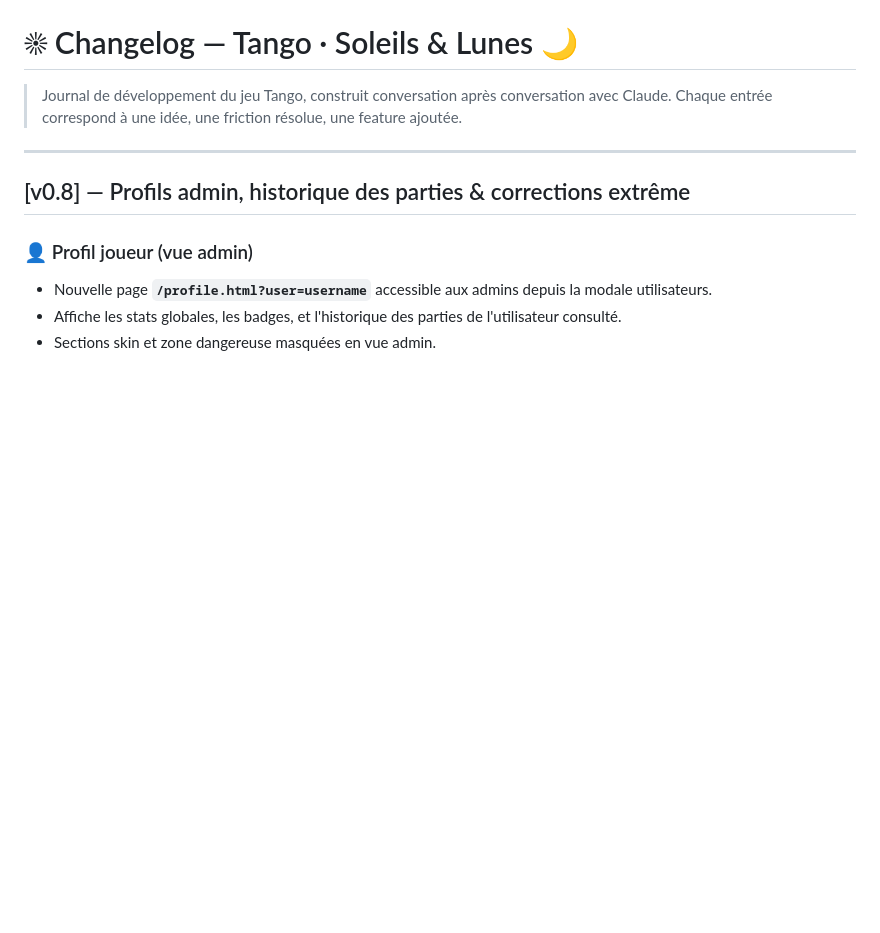
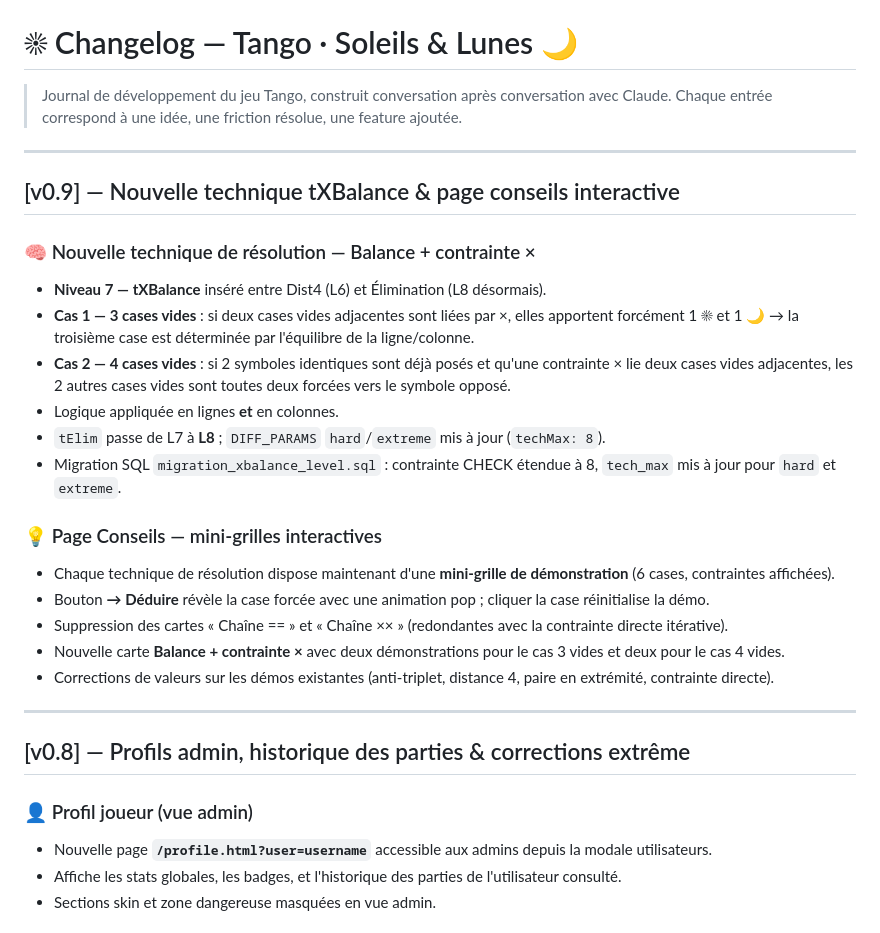
Before and after one commit to DucloyLeo/website, a Markdown page: CHANGELOG.md, the part around the change. GitHub-like rendering; blank space fills up the shorter version.

Commit message:
docs: add v0.9 changelog entry (tXBalance + tips interactive demos)
https://claude.ai/code/session_01EBYLkAjHk3YUYCT13GhmCg

```diff
--- a/CHANGELOG.md
+++ b/CHANGELOG.md
@@ -2,6 +2,27 @@
 
 > Journal de développement du jeu Tango, construit conversation après conversation avec Claude.
 > Chaque entrée correspond à une idée, une friction résolue, une feature ajoutée.
+
+---
+
+## [v0.9] — Nouvelle technique tXBalance & page conseils interactive
+
+### 🧠 Nouvelle technique de résolution — Balance + contrainte ×
+
+- **Niveau 7 — tXBalance** inséré entre Dist4 (L6) et Élimination (L8 désormais).
+- **Cas 1 — 3 cases vides** : si deux cases vides adjacentes sont liées par ×, elles apportent forcément 1 ☀ et 1 🌙 → la troisième case est déterminée par l'équilibre de la ligne/colonne.
+- **Cas 2 — 4 cases vides** : si 2 symboles identiques sont déjà posés et qu'une contrainte × lie deux cases vides adjacentes, les 2 autres cases vides sont toutes deux forcées vers le symbole opposé.
+- Logique appliquée en lignes **et** en colonnes.
+- `tElim` passe de L7 à **L8** ; `DIFF_PARAMS` `hard`/`extreme` mis à jour (`techMax: 8`).
+- Migration SQL `migration_xbalance_level.sql` : contrainte CHECK étendue à 8, `tech_max` mis à jour pour `hard` et `extreme`.
+
+### 💡 Page Conseils — mini-grilles interactives
+
+- Chaque technique de résolution dispose maintenant d'une **mini-grille de démonstration** (6 cases, contraintes affichées).
+- Bouton **→ Déduire** révèle la case forcée avec une animation pop ; cliquer la case réinitialise la démo.
+- Suppression des cartes « Chaîne == » et « Chaîne ×× » (redondantes avec la contrainte directe itérative).
+- Nouvelle carte **Balance + contrainte ×** avec deux démonstrations pour le cas 3 vides et deux pour le cas 4 vides.
+- Corrections de valeurs sur les démos existantes (anti-triplet, distance 4, paire en extrémité, contrainte directe).
 
 ---
 
```
